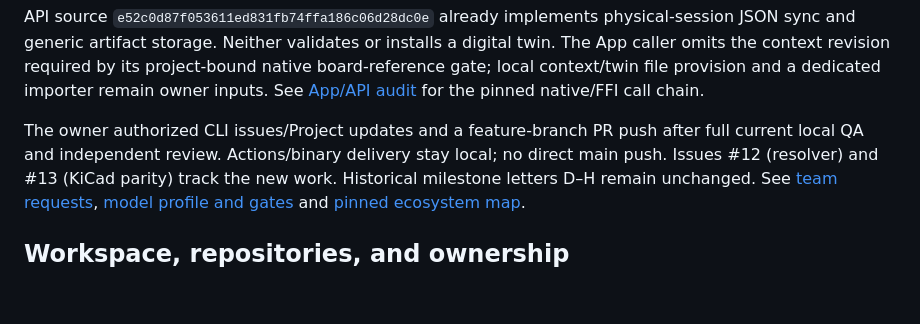
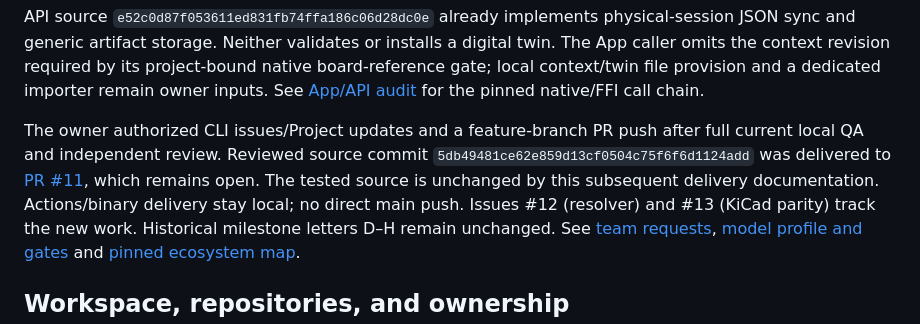
Before and after one commit to TokitoAI/tokito-cli, a Markdown page: docs/PERSONAL_AI_HANDOFF.md, the part around the change. Drawn GitHub-style; blank space fills up the shorter version.

```diff
--- a/docs/PERSONAL_AI_HANDOFF.md
+++ b/docs/PERSONAL_AI_HANDOFF.md
@@ -33,7 +33,10 @@ and a dedicated importer remain owner inputs. See
 [App/API audit](APP_API_BRIDGE_AUDIT.md) for the pinned native/FFI call chain.
 
 The owner authorized CLI issues/Project updates and a feature-branch PR push
-after full current local QA and independent review. Actions/binary delivery stay
+after full current local QA and independent review. Reviewed source commit
+`5db49481ce62e859d13cf0504c75f6f6d1124add` was delivered to
+[PR #11](https://github.com/TokitoAI/tokito-cli/pull/11), which remains open.
+The tested source is unchanged by this subsequent delivery documentation. Actions/binary delivery stay
 local; no direct main push. Issues #12 (resolver) and #13 (KiCad parity) track the
 new work. Historical milestone letters D–H remain unchanged. See
 [team requests](TEAM_HANDOFF.md), [model profile and gates](MODEL_RESOLUTION.md)
```
Also changed, not shown: docs/ECOSYSTEM_CONTRACT_MAP.md (+1 -1 lines), docs/GOAL_TRACKER.md (+3 -1 lines).
